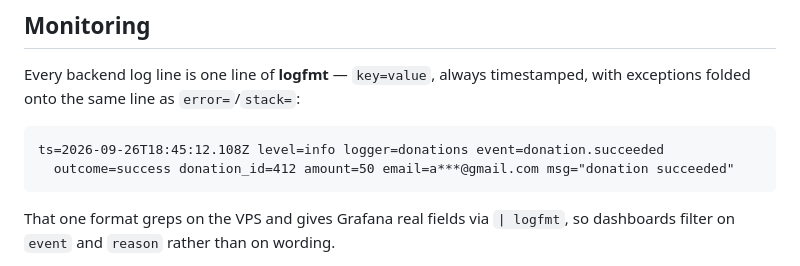
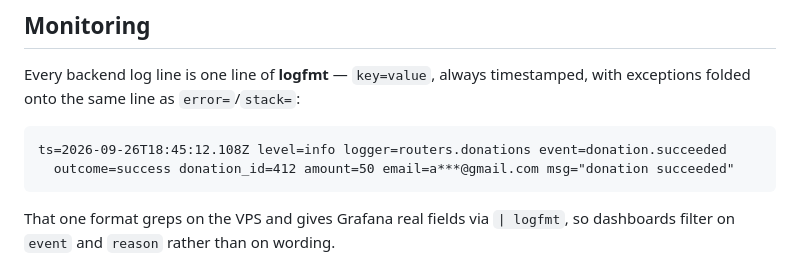
Before and after one commit to douimi/my-zakat, a Markdown page: README.md, the part around the change. Drawn GitHub-style.

````diff
--- a/README.md
+++ b/README.md
@@ -217,7 +217,7 @@ Every backend log line is one line of **logfmt** — `key=value`, always
 timestamped, with exceptions folded onto the same line as `error=`/`stack=`:
 
 ```
-ts=2026-09-26T18:45:12.108Z level=info logger=donations event=donation.succeeded
+ts=2026-09-26T18:45:12.108Z level=info logger=routers.donations event=donation.succeeded
   outcome=success donation_id=412 amount=50 email=a***@gmail.com msg="donation succeeded"
 ```
 
````
Also changed, not shown: docs/MONITORING.md (+1 -1 lines).
